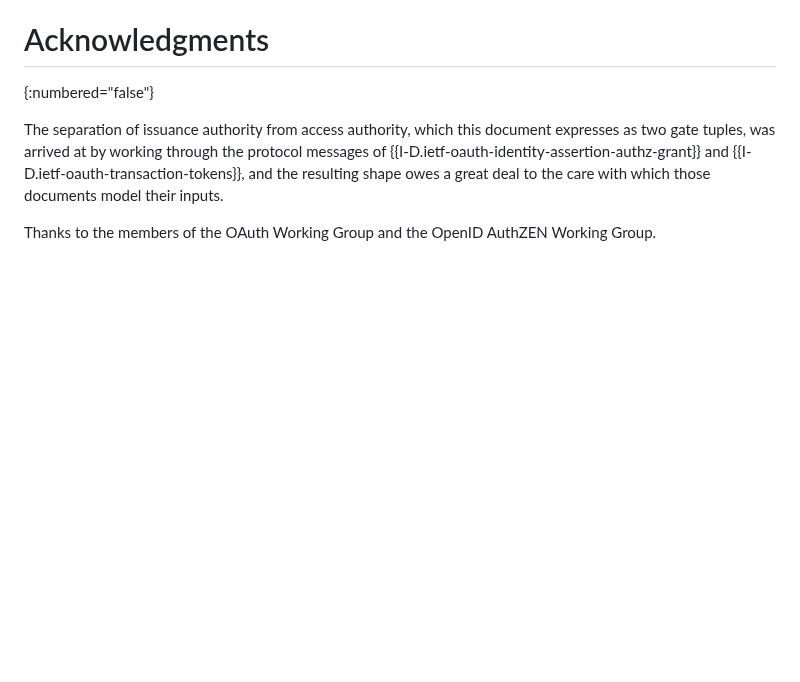
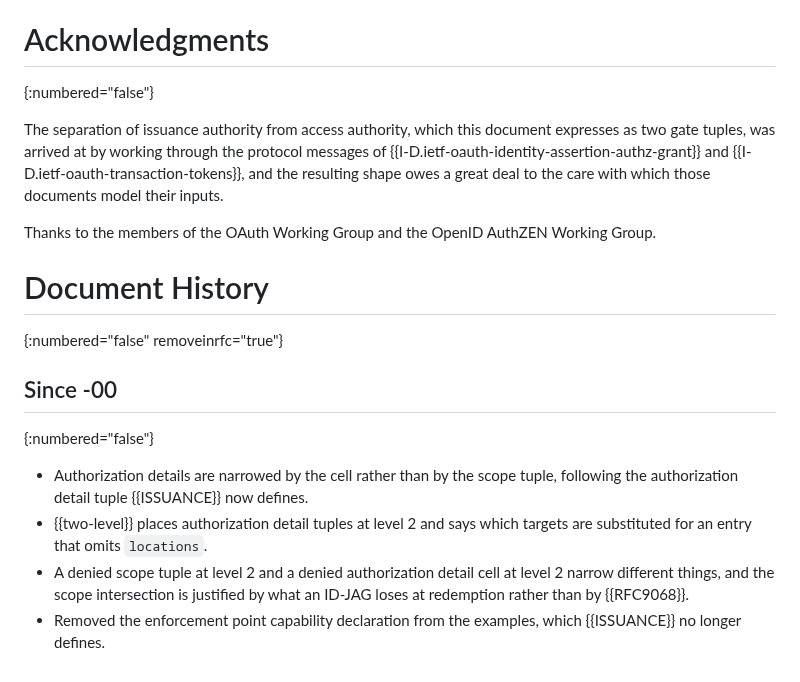
Before and after one commit to ogazitt/oauth-authzen, a Markdown page: draft-gazitt-oauth-authzen-token-exchange.md, the part around the change. GitHub-like rendering; blank space fills up the shorter version.

Commit message:
Add Document History appendices to the companion documents
Matches what -issuance carries, and both have normative movement since -00.

Co-Authored-By: Claude Opus 4.7 <noreply@anthropic.com>

```diff
--- a/draft-gazitt-oauth-authzen-token-exchange.md
+++ b/draft-gazitt-oauth-authzen-token-exchange.md
@@ -872,3 +872,19 @@ deal to the care with which those documents model their inputs.
 
 Thanks to the members of the OAuth Working Group and the OpenID AuthZEN
 Working Group.
+
+# Document History
+{:numbered="false" removeinrfc="true"}
+
+## Since -00
+{:numbered="false"}
+
+* Authorization details are narrowed by the cell rather than by the scope
+  tuple, following the authorization detail tuple {{ISSUANCE}} now defines.
+* {{two-level}} places authorization detail tuples at level 2 and says which
+  targets are substituted for an entry that omits `locations`.
+* A denied scope tuple at level 2 and a denied authorization detail cell at
+  level 2 narrow different things, and the scope intersection is justified by
+  what an ID-JAG loses at redemption rather than by {{RFC9068}}.
+* Removed the enforcement point capability declaration from the examples,
+  which {{ISSUANCE}} no longer defines.
```
Also changed, not shown: draft-gazitt-oauth-authzen-claims.md (+13 -0 lines).
